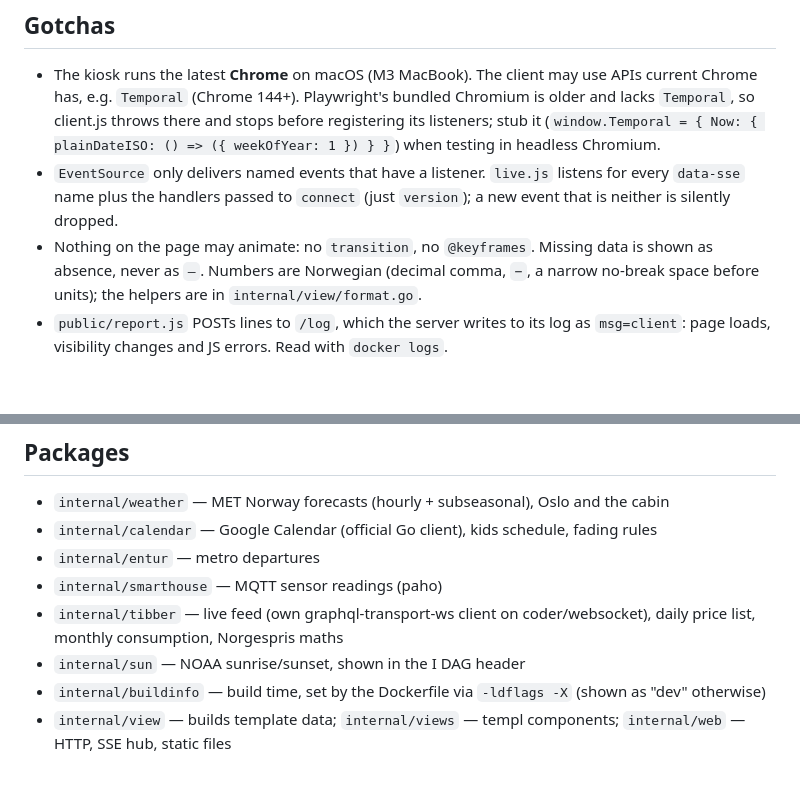
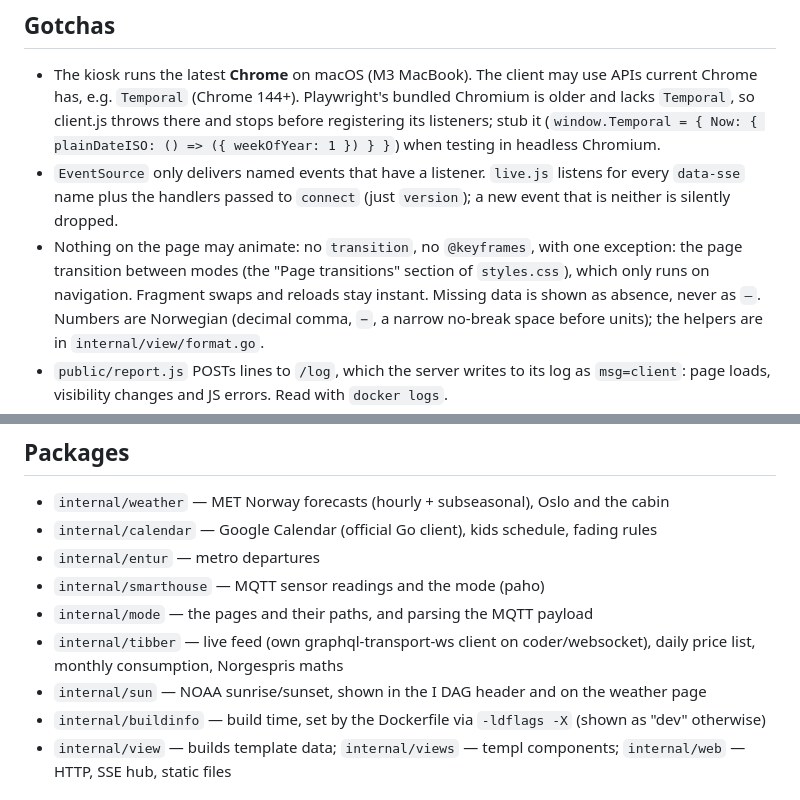
Before and after one commit to kvasbo/tellulf-v9, a Markdown page: claude.md, 2 parts joined by grey strips. GitHub-like rendering; blank space fills up the shorter version.

```diff
--- a/claude.md
+++ b/claude.md
@@ -38,7 +54,9 @@ Go server (`main.go`), rendered HTML pushed to the browser over SSE.
 - `EventSource` only delivers named events that have a listener. `live.js` listens for
   every `data-sse` name plus the handlers passed to `connect` (just `version`); a new
   event that is neither is silently dropped.
-- Nothing on the page may animate: no `transition`, no `@keyframes`. Missing data is
+- Nothing on the page may animate: no `transition`, no `@keyframes`, with one exception: the
+  page transition between modes (the "Page transitions" section of `styles.css`), which only
+  runs on navigation. Fragment swaps and reloads stay instant. Missing data is
   shown as absence, never as `–`. Numbers are Norwegian (decimal comma, `−`, a narrow
   no-break space before units); the helpers are in `internal/view/format.go`.
 - `public/report.js` POSTs lines to `/log`, which the server writes to its log as
@@ -56,10 +74,11 @@ Go server (`main.go`), rendered HTML pushed to the browser over SSE.
 - `internal/weather` — MET Norway forecasts (hourly + subseasonal), Oslo and the cabin
 - `internal/calendar` — Google Calendar (official Go client), kids schedule, fading rules
 - `internal/entur` — metro departures
-- `internal/smarthouse` — MQTT sensor readings (paho)
+- `internal/smarthouse` — MQTT sensor readings and the mode (paho)
+- `internal/mode` — the pages and their paths, and parsing the MQTT payload
 - `internal/tibber` — live feed (own graphql-transport-ws client on coder/websocket),
   daily price list, monthly consumption, Norgespris maths
-- `internal/sun` — NOAA sunrise/sunset, shown in the I DAG header
+- `internal/sun` — NOAA sunrise/sunset, shown in the I DAG header and on the weather page
 - `internal/buildinfo` — build time, set by the Dockerfile via `-ldflags -X` (shown as "dev" otherwise)
 - `internal/view` — builds template data; `internal/views` — templ components;
   `internal/web` — HTTP, SSE hub, static files
```
Also changed, not shown: other parts of claude.md (+28 -6 lines), README.md (+17 -2 lines).
